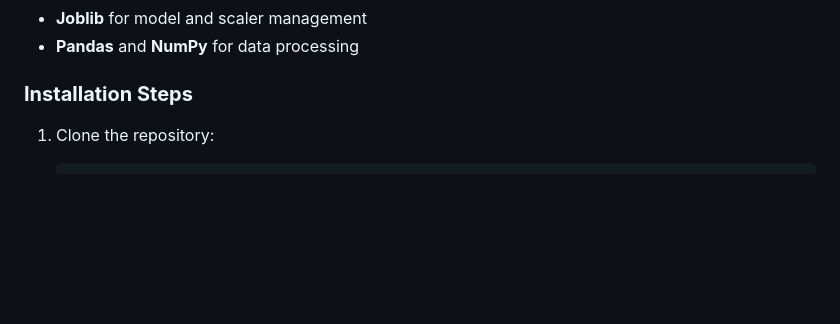
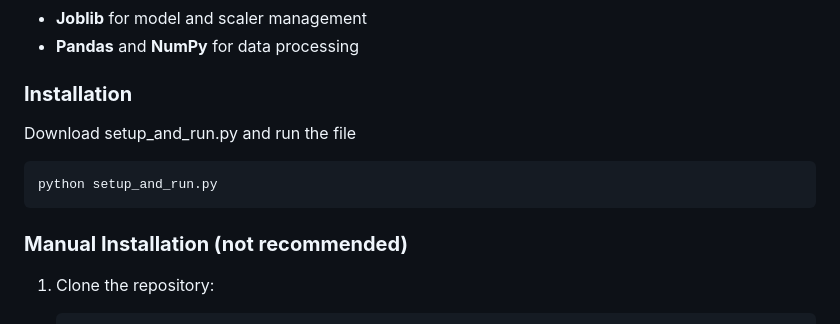
Before and after one commit to Ate329/IDS, a Markdown page: README.md, the part around the change. Drawn GitHub-style; blank space fills up the shorter version.

````diff
--- a/README.md
+++ b/README.md
@@ -96,8 +96,13 @@ The dataset used for training the machine learning model is the **[NSL-KDD Datas
 - **Joblib** for model and scaler management
 - **Pandas** and **NumPy** for data processing
 
-### **Installation Steps**
+### **Installation**
+   Download setup_and_run.py and run the file
+   ```
+   python setup_and_run.py
+   ```
 
+### **Manual Installation (not recommended)**
 1. Clone the repository:
    ```
    git clone https://github.com/Ate329/IDS.git
````
